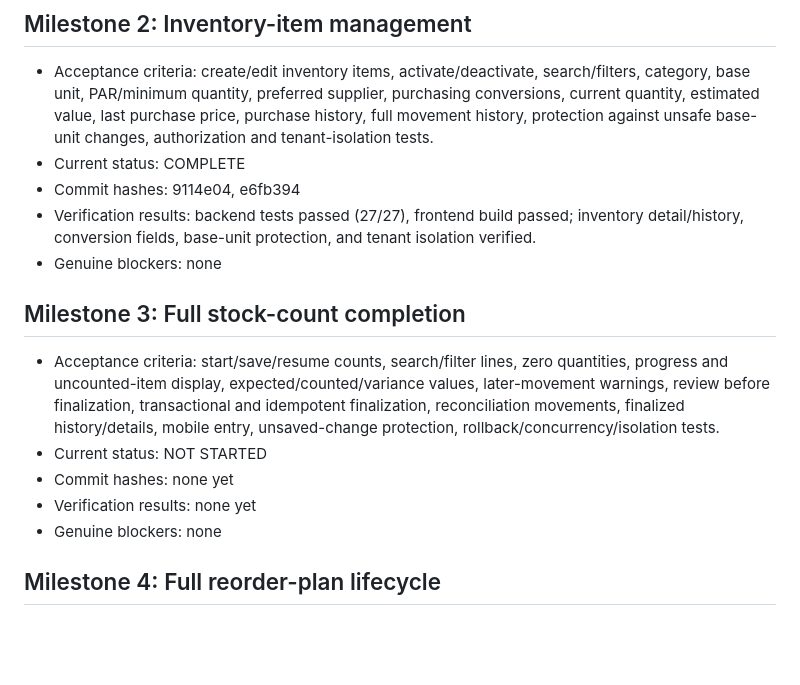
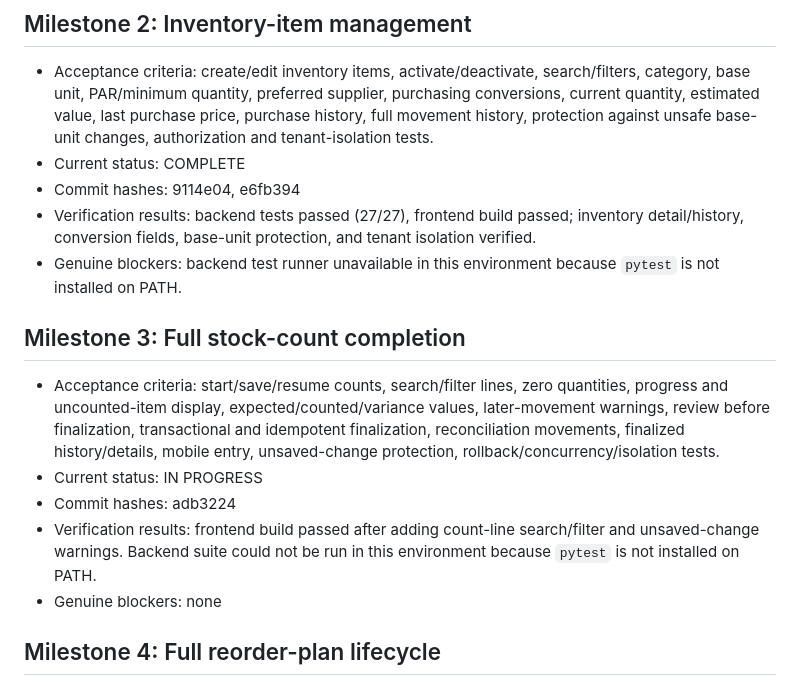
Before and after one commit to ter-ry/restaurant-helper, a Markdown page: docs/pilot-overnight-queue.md, the part around the change. Drawn GitHub-style; blank space fills up the shorter version.

Commit message:
Update overnight queue for stock count progress

```diff
--- a/docs/pilot-overnight-queue.md
+++ b/docs/pilot-overnight-queue.md
@@ -14,13 +14,13 @@ Authoritative execution queue for `codex/overnight-pilot`.
 - Current status: COMPLETE
 - Commit hashes: 9114e04, e6fb394
 - Verification results: backend tests passed (27/27), frontend build passed; inventory detail/history, conversion fields, base-unit protection, and tenant isolation verified.
-- Genuine blockers: none
+- Genuine blockers: backend test runner unavailable in this environment because `pytest` is not installed on PATH.
 
 ## Milestone 3: Full stock-count completion
 - Acceptance criteria: start/save/resume counts, search/filter lines, zero quantities, progress and uncounted-item display, expected/counted/variance values, later-movement warnings, review before finalization, transactional and idempotent finalization, reconciliation movements, finalized history/details, mobile entry, unsaved-change protection, rollback/concurrency/isolation tests.
-- Current status: NOT STARTED
-- Commit hashes: none yet
-- Verification results: none yet
+- Current status: IN PROGRESS
+- Commit hashes: adb3224
+- Verification results: frontend build passed after adding count-line search/filter and unsaved-change warnings. Backend suite could not be run in this environment because `pytest` is not installed on PATH.
 - Genuine blockers: none
 
 ## Milestone 4: Full reorder-plan lifecycle
```
